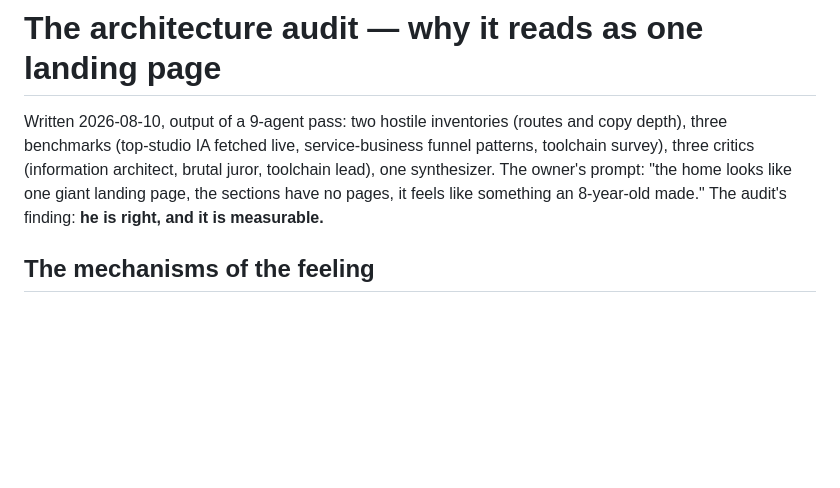
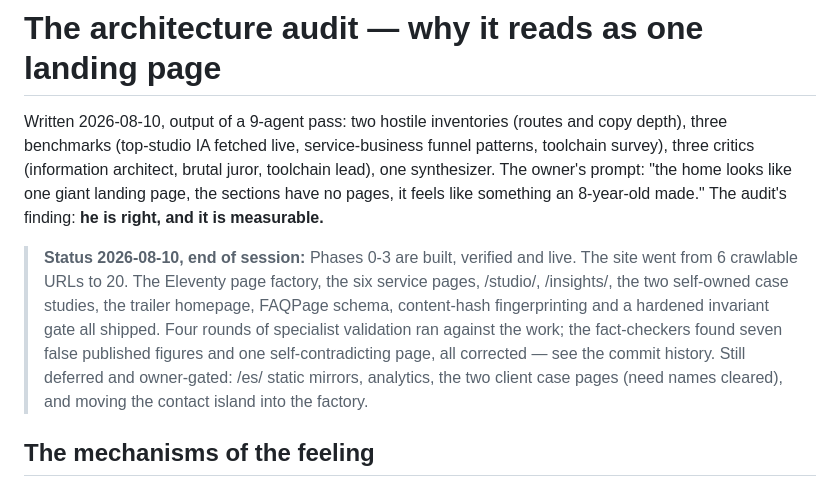
Before and after one commit to Arturo-valle/creative-mk-website, a Markdown page: docs/architecture-audit.md, the part around the change. Rendered like a GitHub page; blank space fills up the shorter version.

Commit message:
Record the rebuild's end state in the audit document
Co-Authored-By: Claude Opus 5 <noreply@anthropic.com>

```diff
--- a/docs/architecture-audit.md
+++ b/docs/architecture-audit.md
@@ -7,6 +7,17 @@ brutal juror, toolchain lead), one synthesizer. The owner's prompt: "the home
 looks like one giant landing page, the sections have no pages, it feels like
 something an 8-year-old made." The audit's finding: **he is right, and it is
 measurable.**
+
+> **Status 2026-08-10, end of session:** Phases 0-3 are built, verified and
+> live. The site went from 6 crawlable URLs to 20. The Eleventy page factory,
+> the six service pages, /studio/, /insights/, the two self-owned case
+> studies, the trailer homepage, FAQPage schema, content-hash fingerprinting
+> and a hardened invariant gate all shipped. Four rounds of specialist
+> validation ran against the work; the fact-checkers found seven false
+> published figures and one self-contradicting page, all corrected — see the
+> commit history. Still deferred and owner-gated: /es/ static mirrors,
+> analytics, the two client case pages (need names cleared), and moving the
+> contact island into the factory.
 
 ## The mechanisms of the feeling
 
```
